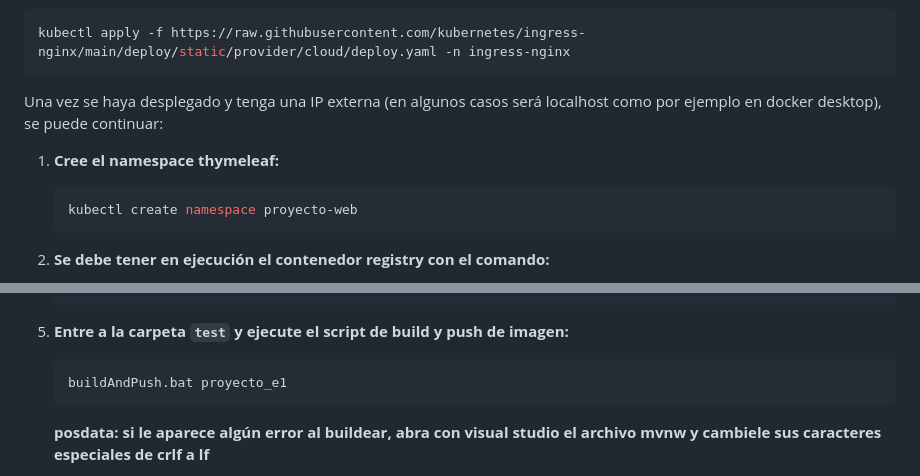
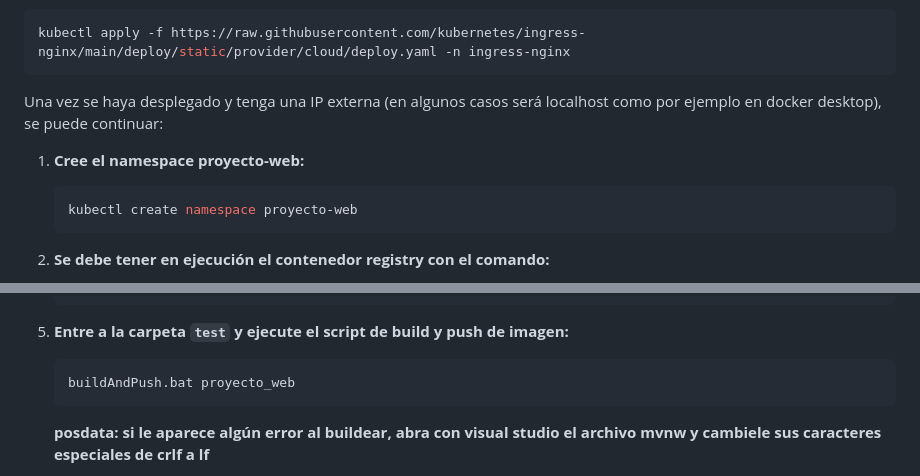
Before and after one commit to JorgeETorradoF/Proyecto-web-Entrega2, a Markdown page: README.md, 2 parts joined by grey strips. GitHub-like rendering.

````diff
--- a/README.md
+++ b/README.md
@@ -9,7 +9,7 @@ kubectl apply -f https://raw.githubusercontent.com/kubernetes/ingress-nginx/main
 
 Una vez se haya desplegado y tenga una IP externa (en algunos casos será localhost como por ejemplo en docker desktop), se puede continuar:
 
-1. **Cree el namespace thymeleaf:**
+1. **Cree el namespace proyecto-web:**
     ```bash
     kubectl create namespace proyecto-web
     ```
@@ -35,7 +35,7 @@ Una vez se haya desplegado y tenga una IP externa (en algunos casos será localh
 
 6. **Entre a la carpeta `test` y ejecute el script de build y push de imagen:**
     ```bash
-    buildAndPush.bat proyecto_e1
+    buildAndPush.bat proyecto_web
     ```
     **posdata: si le aparece algún error al buildear, abra con visual studio el archivo mvnw y cambiele sus caracteres especiales de crlf a lf**
 
````
